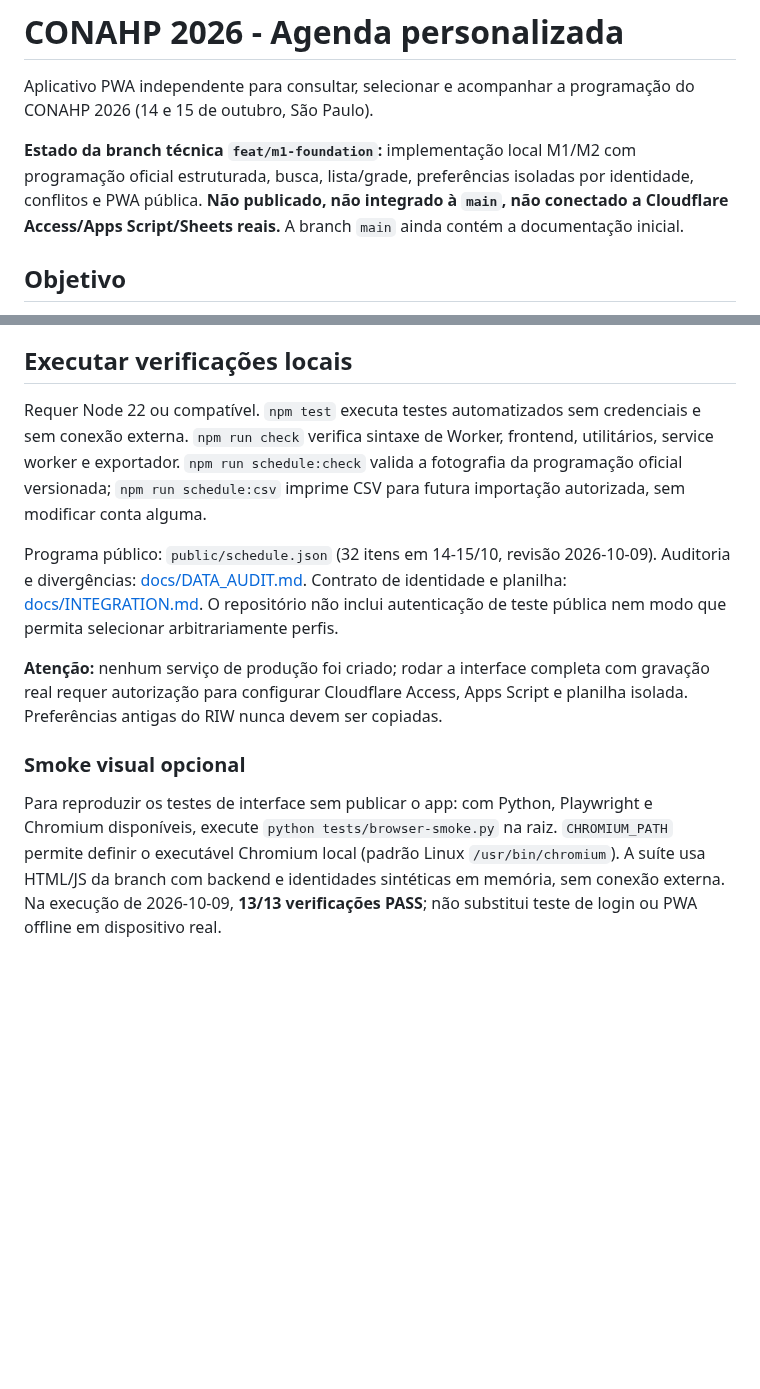
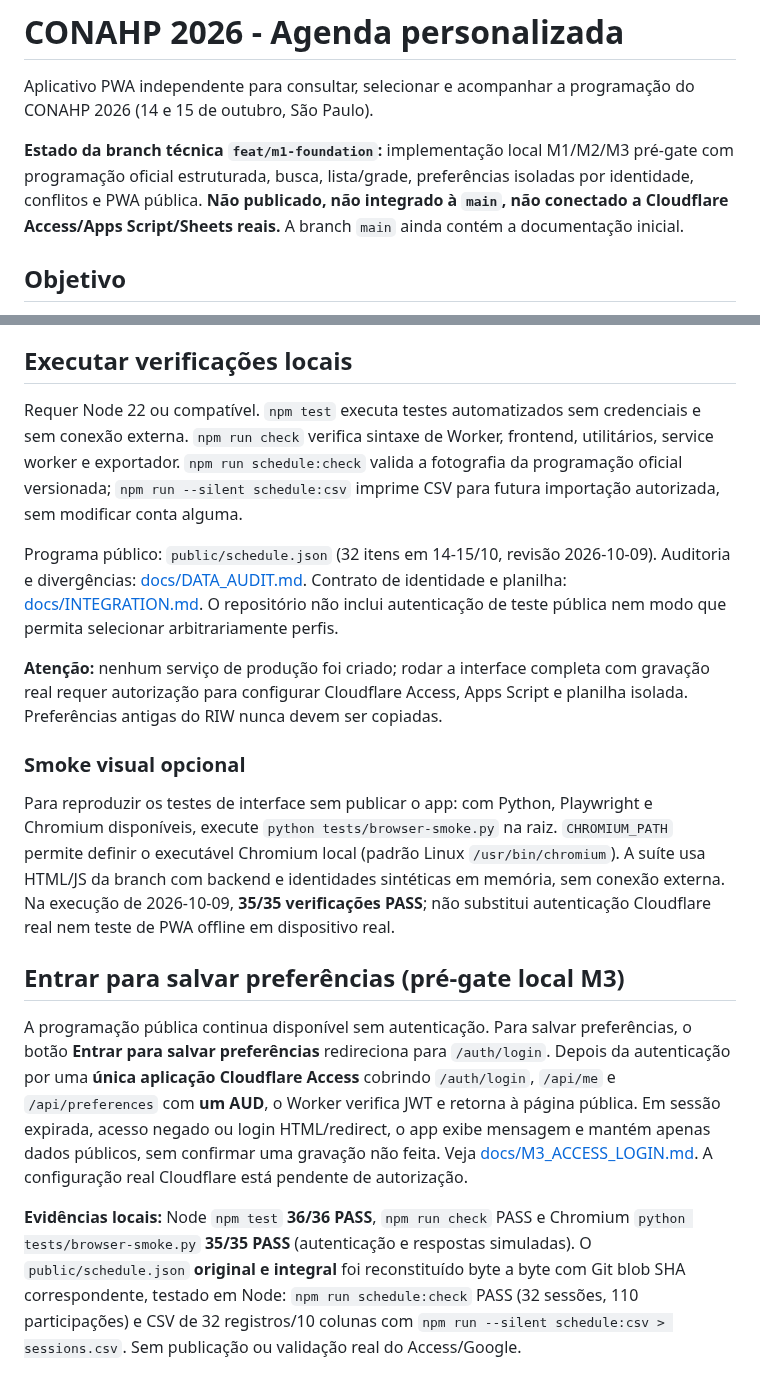
Before and after one commit to jofmoraes/conahp-agenda-2026, a Markdown page: README.md, 2 parts joined by grey strips. Drawn GitHub-style; blank space fills up the shorter version.

Commit message:
docs(m3): explain sign-in UX and exact Node/browser and CSV verification

```diff
--- a/README.md
+++ b/README.md
@@ -2,7 +2,7 @@
 
 Aplicativo PWA independente para consultar, selecionar e acompanhar a programação do CONAHP 2026 (14 e 15 de outubro, São Paulo).
 
-**Estado da branch técnica `feat/m1-foundation`:** implementação local M1/M2 com programação oficial estruturada, busca, lista/grade, preferências isoladas por identidade, conflitos e PWA pública. **Não publicado, não integrado à `main`, não conectado a Cloudflare Access/Apps Script/Sheets reais.** A branch `main` ainda contém a documentação inicial.
+**Estado da branch técnica `feat/m1-foundation`:** implementação local M1/M2/M3 pré-gate com programação oficial estruturada, busca, lista/grade, preferências isoladas por identidade, conflitos e PWA pública. **Não publicado, não integrado à `main`, não conectado a Cloudflare Access/Apps Script/Sheets reais.** A branch `main` ainda contém a documentação inicial.
 
 ## Objetivo
 Reaproveitar o aplicativo [RIW Agenda 2026](https://github.com/jofmoraes/riw-agenda-2026), preservando a experiência de agenda, busca, favoritos/prioridades, conflitos e comentários, adaptada ao CONAHP.
@@ -36,7 +36,7 @@ As Issues detalham missões completas de implementação. O chat orquestrador au
 
 ## Executar verificações locais
 
-Requer Node 22 ou compatível. `npm test` executa testes automatizados sem credenciais e sem conexão externa. `npm run check` verifica sintaxe de Worker, frontend, utilitários, service worker e exportador. `npm run schedule:check` valida a fotografia da programação oficial versionada; `npm run schedule:csv` imprime CSV para futura importação autorizada, sem modificar conta alguma.
+Requer Node 22 ou compatível. `npm test` executa testes automatizados sem credenciais e sem conexão externa. `npm run check` verifica sintaxe de Worker, frontend, utilitários, service worker e exportador. `npm run schedule:check` valida a fotografia da programação oficial versionada; `npm run --silent schedule:csv` imprime CSV para futura importação autorizada, sem modificar conta alguma.
 
 Programa público: `public/schedule.json` (32 itens em 14-15/10, revisão 2026-10-09). Auditoria e divergências: [docs/DATA_AUDIT.md](docs/DATA_AUDIT.md). Contrato de identidade e planilha: [docs/INTEGRATION.md](docs/INTEGRATION.md). O repositório não inclui autenticação de teste pública nem modo que permita selecionar arbitrariamente perfis.
 
@@ -44,4 +44,10 @@ Programa público: `public/schedule.json` (32 itens em 14-15/10, revisão 2026-1
 
 ### Smoke visual opcional
 
-Para reproduzir os testes de interface sem publicar o app: com Python, Playwright e Chromium disponíveis, execute `python tests/browser-smoke.py` na raiz. `CHROMIUM_PATH` permite definir o executável Chromium local (padrão Linux `/usr/bin/chromium`). A suíte usa HTML/JS da branch com backend e identidades sintéticas em memória, sem conexão externa. Na execução de 2026-10-09, **13/13 verificações PASS**; não substitui teste de login ou PWA offline em dispositivo real.
+Para reproduzir os testes de interface sem publicar o app: com Python, Playwright e Chromium disponíveis, execute `python tests/browser-smoke.py` na raiz. `CHROMIUM_PATH` permite definir o executável Chromium local (padrão Linux `/usr/bin/chromium`). A suíte usa HTML/JS da branch com backend e identidades sintéticas em memória, sem conexão externa. Na execução de 2026-10-09, **35/35 verificações PASS**; não substitui autenticação Cloudflare real nem teste de PWA offline em dispositivo real.
+
+## Entrar para salvar preferências (pré-gate local M3)
+
+A programação pública continua disponível sem autenticação. Para salvar preferências, o botão **Entrar para salvar preferências** redireciona para `/auth/login`. Depois da autenticação por uma **única aplicação Cloudflare Access** cobrindo `/auth/login`, `/api/me` e `/api/preferences` com **um AUD**, o Worker verifica JWT e retorna à página pública. Em sessão expirada, acesso negado ou login HTML/redirect, o app exibe mensagem e mantém apenas dados públicos, sem confirmar uma gravação não feita. Veja [docs/M3_ACCESS_LOGIN.md](docs/M3_ACCESS_LOGIN.md). A configuração real Cloudflare está pendente de autorização.
+
+**Evidências locais:** Node `npm test` **36/36 PASS**, `npm run check` PASS e Chromium `python tests/browser-smoke.py` **35/35 PASS** (autenticação e respostas simuladas). O `public/schedule.json` **original e integral** foi reconstituído byte a byte com Git blob SHA correspondente, testado em Node: `npm run schedule:check` PASS (32 sessões, 110 participações) e CSV de 32 registros/10 colunas com `npm run --silent schedule:csv > sessions.csv`. Sem publicação ou validação real do Access/Google.
```
